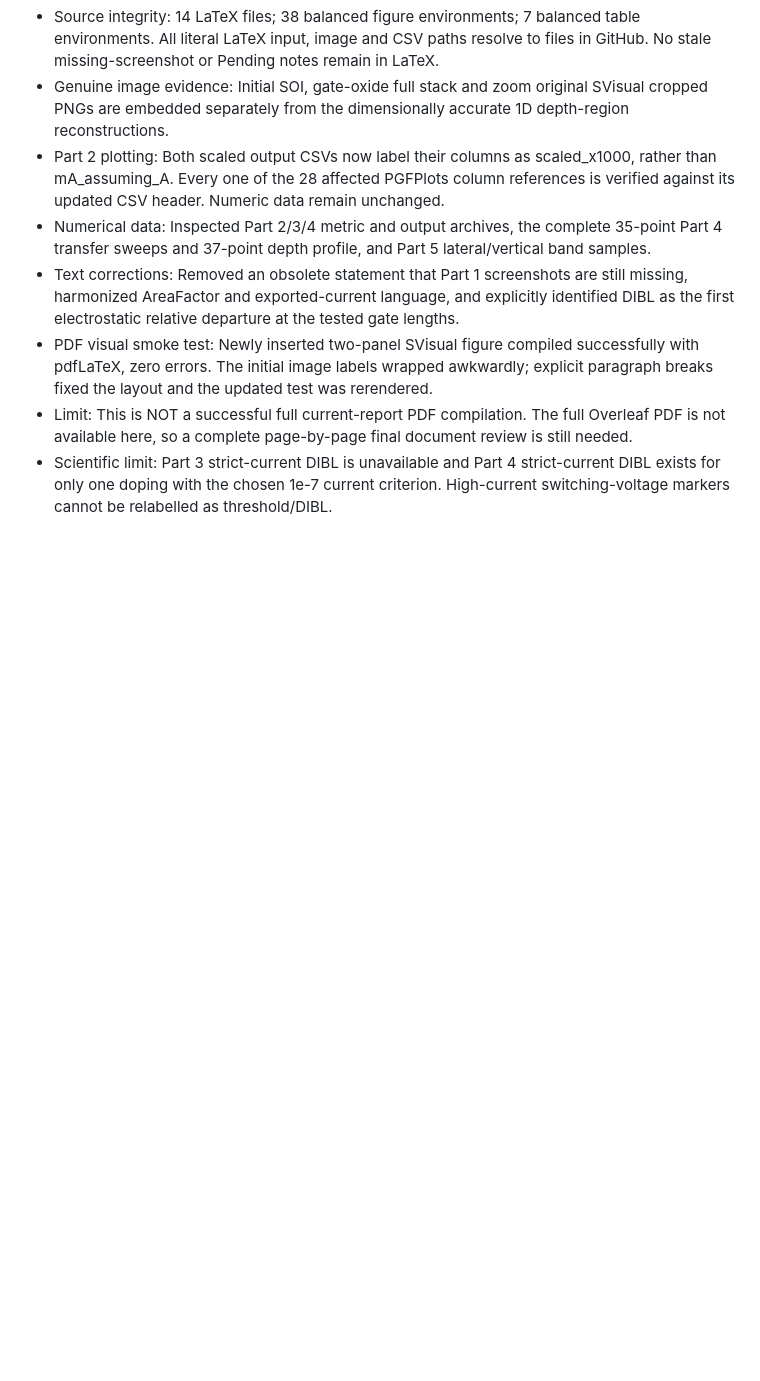
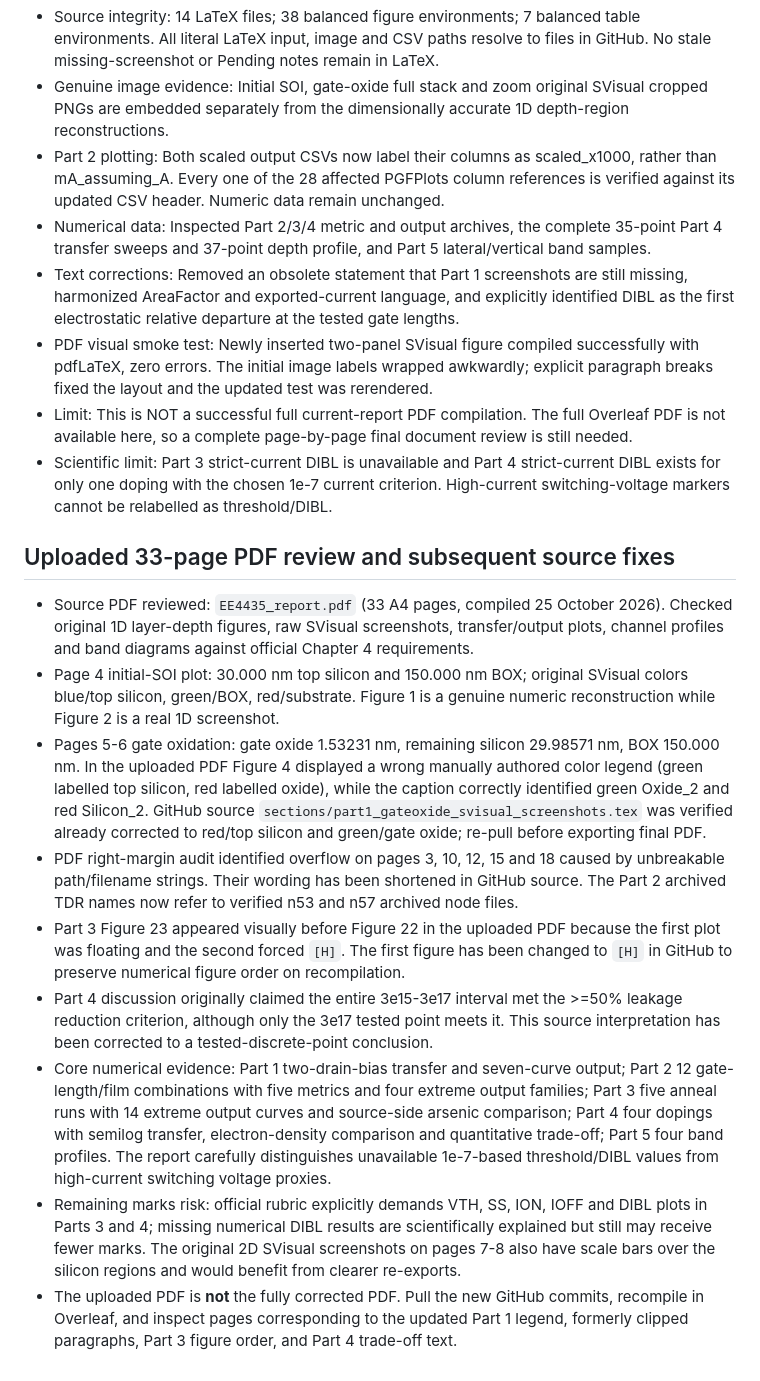
Before and after one commit to Makise-okabe/EE4435_report, a Markdown page: REPORT_QA_AUDIT.md, the part around the change. Rendered like a GitHub page; blank space fills up the shorter version.

Commit message:
Record final uploaded-PDF visual audit, corrected one-dimensional legend provenance and known marks risks

```diff
--- a/REPORT_QA_AUDIT.md
+++ b/REPORT_QA_AUDIT.md
@@ -53,3 +53,15 @@ The numerical audit does **not** imply a guaranteed assessment mark. Successful
 - PDF visual smoke test: Newly inserted two-panel SVisual figure compiled successfully with pdfLaTeX, zero errors. The initial image labels wrapped awkwardly; explicit paragraph breaks fixed the layout and the updated test was rerendered.
 - Limit: This is NOT a successful full current-report PDF compilation. The full Overleaf PDF is not available here, so a complete page-by-page final document review is still needed.
 - Scientific limit: Part 3 strict-current DIBL is unavailable and Part 4 strict-current DIBL exists for only one doping with the chosen 1e-7 current criterion. High-current switching-voltage markers cannot be relabelled as threshold/DIBL.
+
+## Uploaded 33-page PDF review and subsequent source fixes
+
+- Source PDF reviewed: `EE4435_report.pdf` (33 A4 pages, compiled 25 October 2026). Checked original 1D layer-depth figures, raw SVisual screenshots, transfer/output plots, channel profiles and band diagrams against official Chapter 4 requirements.
+- Page 4 initial-SOI plot: 30.000 nm top silicon and 150.000 nm BOX; original SVisual colors blue/top silicon, green/BOX, red/substrate. Figure 1 is a genuine numeric reconstruction while Figure 2 is a real 1D screenshot.
+- Pages 5-6 gate oxidation: gate oxide 1.53231 nm, remaining silicon 29.98571 nm, BOX 150.000 nm. In the uploaded PDF Figure 4 displayed a wrong manually authored color legend (green labelled top silicon, red labelled oxide), while the caption correctly identified green Oxide_2 and red Silicon_2. GitHub source `sections/part1_gateoxide_svisual_screenshots.tex` was verified already corrected to red/top silicon and green/gate oxide; re-pull before exporting final PDF.
+- PDF right-margin audit identified overflow on pages 3, 10, 12, 15 and 18 caused by unbreakable path/filename strings. Their wording has been shortened in GitHub source. The Part 2 archived TDR names now refer to verified n53 and n57 archived node files.
+- Part 3 Figure 23 appeared visually before Figure 22 in the uploaded PDF because the first plot was floating and the second forced `[H]`. The first figure has been changed to `[H]` in GitHub to preserve numerical figure order on recompilation.
+- Part 4 discussion originally claimed the entire 3e15-3e17 interval met the >=50% leakage reduction criterion, although only the 3e17 tested point meets it. This source interpretation has been corrected to a tested-discrete-point conclusion.
+- Core numerical evidence: Part 1 two-drain-bias transfer and seven-curve output; Part 2 12 gate-length/film combinations with five metrics and four extreme output families; Part 3 five anneal runs with 14 extreme output curves and source-side arsenic comparison; Part 4 four dopings with semilog transfer, electron-density comparison and quantitative trade-off; Part 5 four band profiles. The report carefully distinguishes unavailable 1e-7-based threshold/DIBL values from high-current switching voltage proxies.
+- Remaining marks risk: official rubric explicitly demands VTH, SS, ION, IOFF and DIBL plots in Parts 3 and 4; missing numerical DIBL results are scientifically explained but still may receive fewer marks. The original 2D SVisual screenshots on pages 7-8 also have scale bars over the silicon regions and would benefit from clearer re-exports.
+- The uploaded PDF is **not** the fully corrected PDF. Pull the new GitHub commits, recompile in Overleaf, and inspect pages corresponding to the updated Part 1 legend, formerly clipped paragraphs, Part 3 figure order, and Part 4 trade-off text.
```
